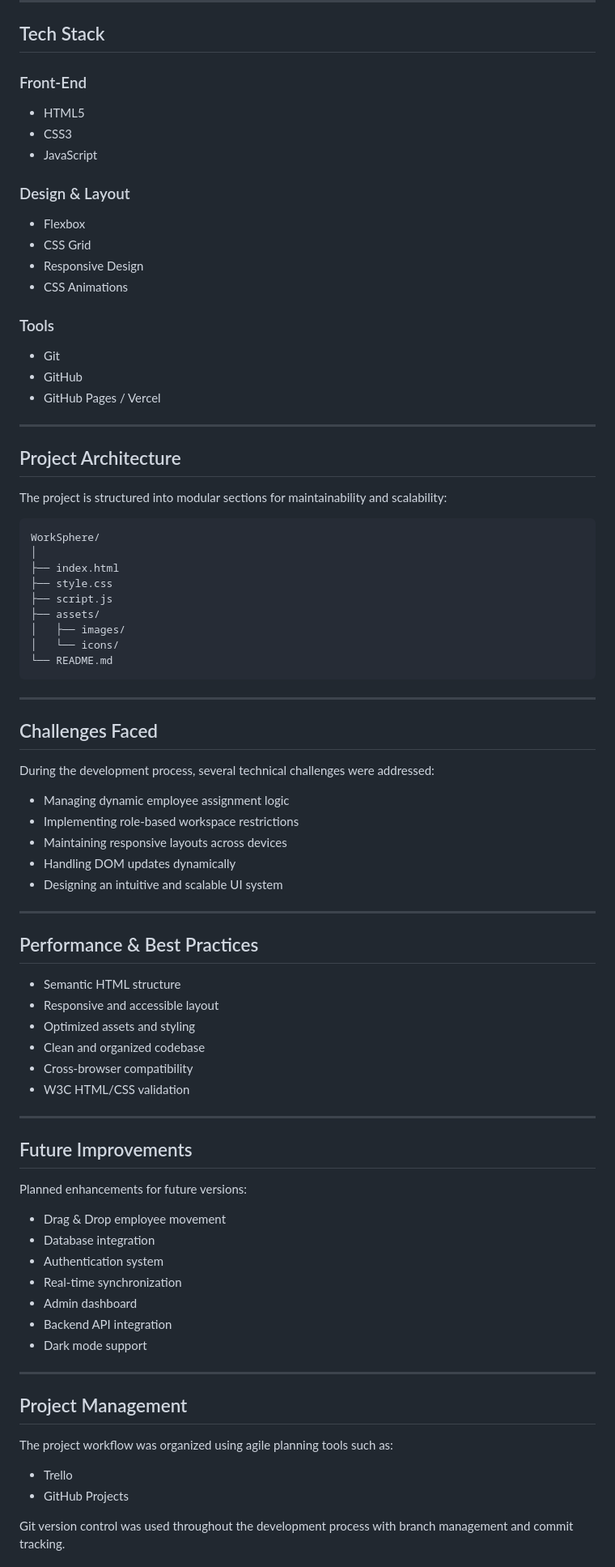
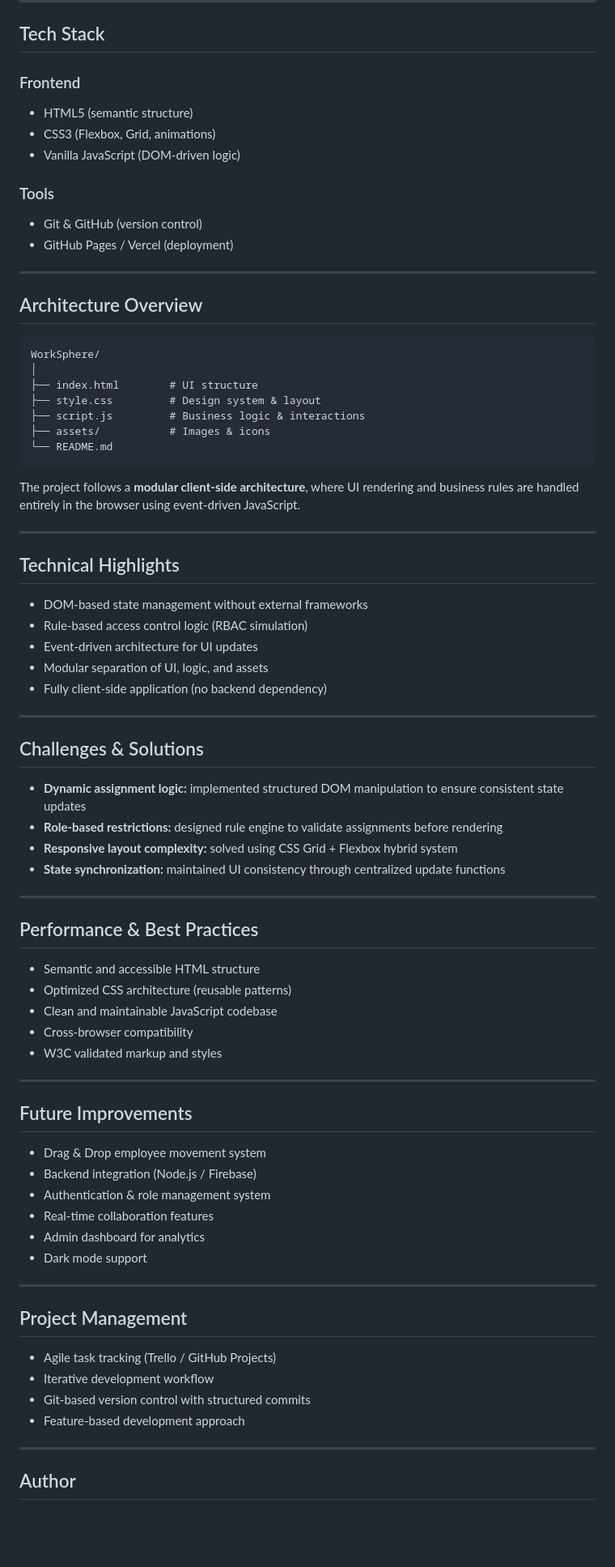
Before and after one commit to khadijaabirat/WorkSphere, a Markdown page: README.md, the part around one of its changes. Shown at 81% size. GitHub-like rendering; blank space fills up the shorter version.

Commit message:
Revise README for improved clarity and structure
Updated README to enhance clarity and structure, including a more detailed overview of features, architecture, and future improvements.

````diff
--- a/README.md
+++ b/README.md
@@ -86,88 +73,83 @@ The floor plan includes 6 interactive zones:
 
 ## Tech Stack
 
-### Front-End
+### Frontend
 
-* HTML5
-* CSS3
-* JavaScript
-
-### Design & Layout
-
-* Flexbox
-* CSS Grid
-* Responsive Design
-* CSS Animations
+* HTML5 (semantic structure)
+* CSS3 (Flexbox, Grid, animations)
+* Vanilla JavaScript (DOM-driven logic)
 
 ### Tools
 
-* Git
-* GitHub
-* GitHub Pages / Vercel
+* Git & GitHub (version control)
+* GitHub Pages / Vercel (deployment)
 
 ---
 
-## Project Architecture
+## Architecture Overview
 
-The project is structured into modular sections for maintainability and scalability:
-
-```bash
+```
 WorkSphere/
 │
-├── index.html
-├── style.css
-├── script.js
-├── assets/
-│   ├── images/
-│   └── icons/
+├── index.html        # UI structure
+├── style.css         # Design system & layout
+├── script.js         # Business logic & interactions
+├── assets/           # Images & icons
 └── README.md
 ```
 
+The project follows a **modular client-side architecture**, where UI rendering and business rules are handled entirely in the browser using event-driven JavaScript.
+
 ---
 
-## Challenges Faced
+## Technical Highlights
 
-During the development process, several technical challenges were addressed:
+* DOM-based state management without external frameworks
+* Rule-based access control logic (RBAC simulation)
+* Event-driven architecture for UI updates
+* Modular separation of UI, logic, and assets
+* Fully client-side application (no backend dependency)
 
-* Managing dynamic employee assignment logic
-* Implementing role-based workspace restrictions
-* Maintaining responsive layouts across devices
-* Handling DOM updates dynamically
-* Designing an intuitive and scalable UI system
+---
+
+## Challenges & Solutions
+
+* **Dynamic assignment logic:** implemented structured DOM manipulation to ensure consistent state updates
+* **Role-based restrictions:** designed rule engine to validate assignments before rendering
+* **Responsive layout complexity:** solved using CSS Grid + Flexbox hybrid system
+* **State synchronization:** maintained UI consistency through centralized update functions
 
 ---
 
 ## Performance & Best Practices
 
-* Semantic HTML structure
-* Responsive and accessible layout
-* Optimized assets and styling
-* Clean and organized codebase
+* Semantic and accessible HTML structure
+* Optimized CSS architecture (reusable patterns)
+* Clean and maintainable JavaScript codebase
 * Cross-browser compatibility
-* W3C HTML/CSS validation
+* W3C validated markup and styles
 
 ---
 
 ## Future Improvements
 
-Planned enhancements for future versions:
-
-* Drag & Drop employee movement
-* Database integration
-* Authentication system
-* Real-time synchronization
-* Admin dashboard
-* Backend API integration
+* Drag & Drop employee movement system
+* Backend integration (Node.js / Firebase)
+* Authentication & role management system
+* Real-time collaboration features
+* Admin dashboard for analytics
 * Dark mode support
 
 ---
 
 ## Project Management
 
-The project workflow was organized using agile planning tools such as:
+* Agile task tracking (Trello / GitHub Projects)
+* Iterative development workflow
+* Git-based version control with structured commits
+* Feature-based development approach
 
-* Trello
-* GitHub Projects
+---
 
-Git version control was used throughout the development process with branch management and commit tracking.
+## Author
 
````
Also changed, not shown: other parts of README.md (+53 -74 lines).
